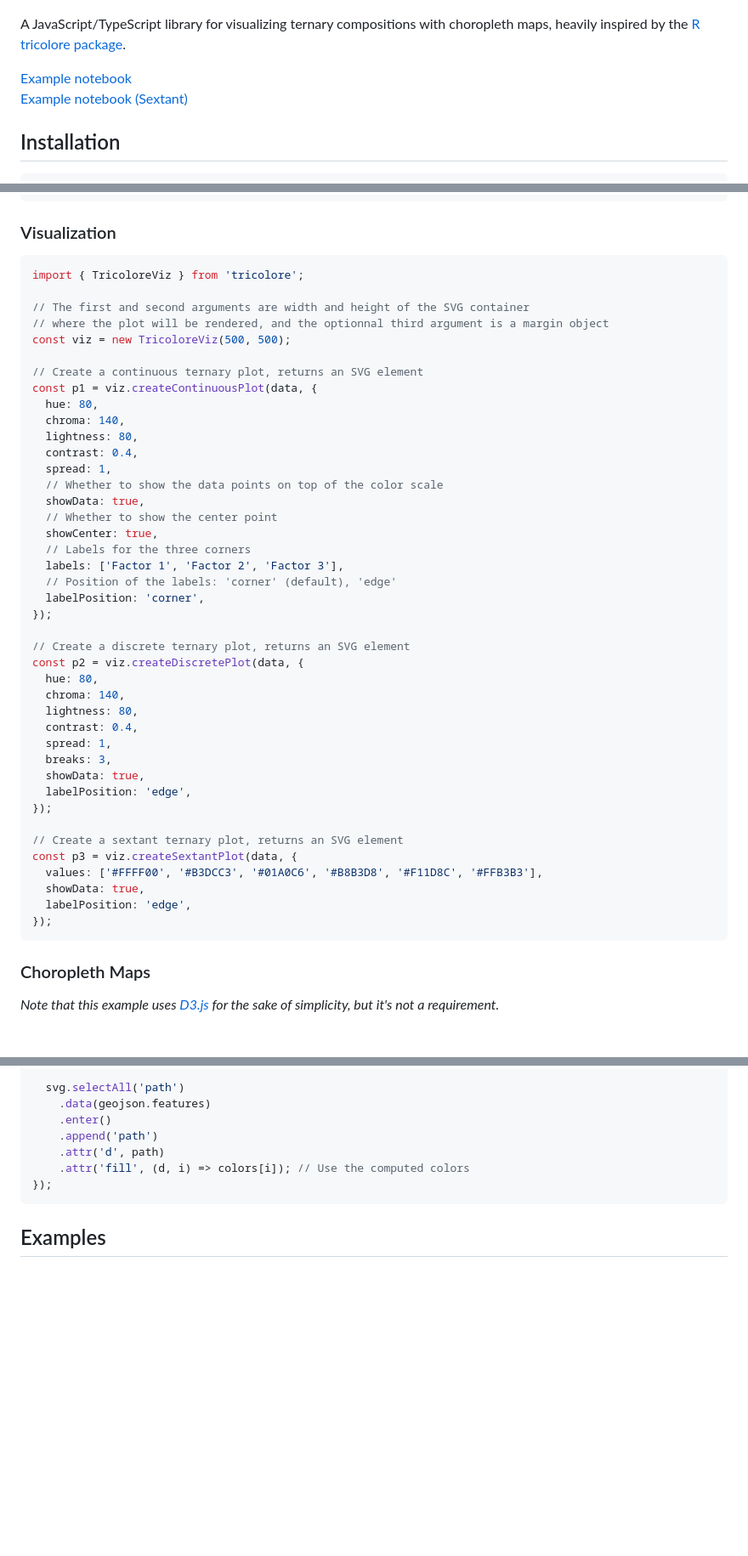
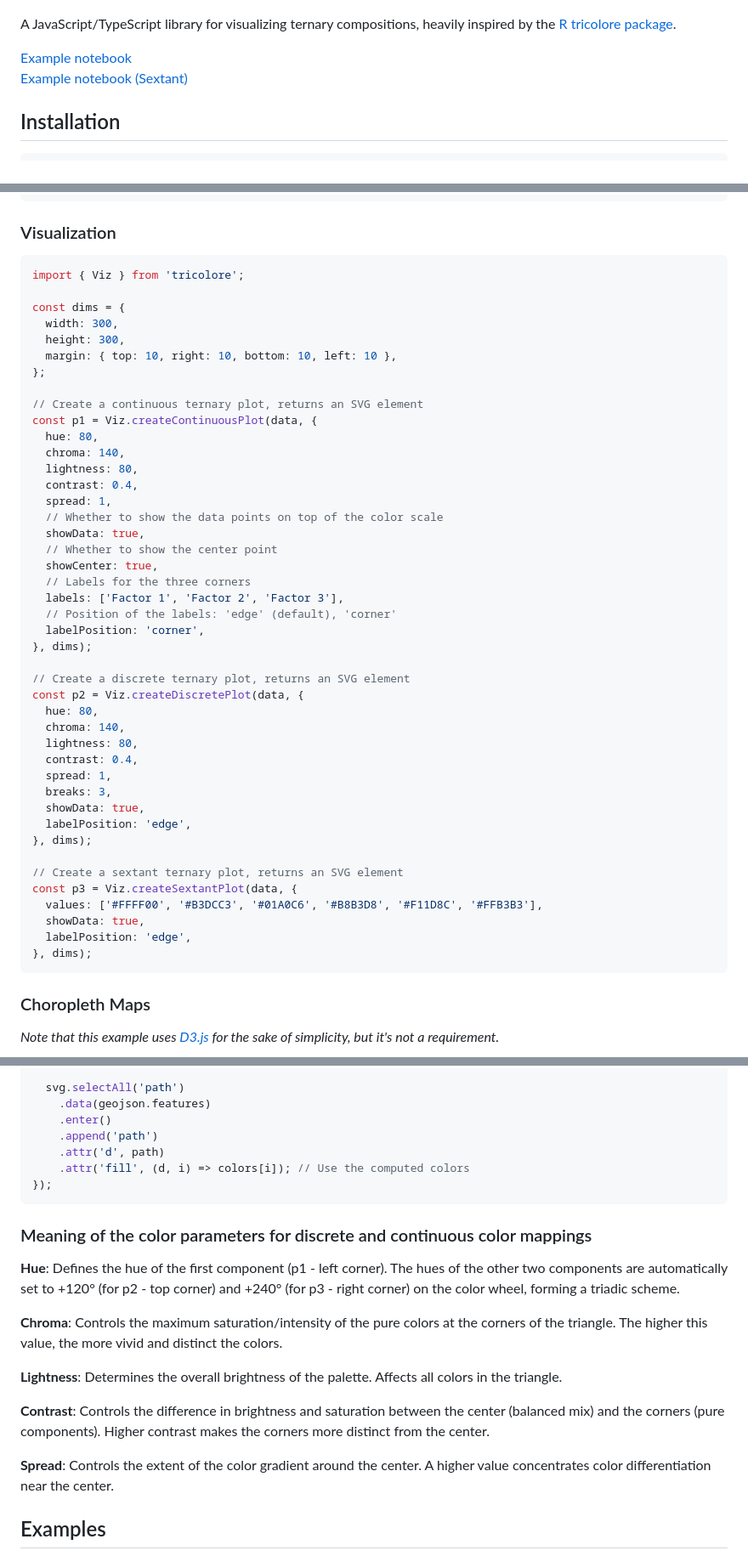
Before and after one commit to riatelab/tricolore.js, a Markdown page: README.md, 3 parts joined by grey strips. Shown at 85% size. GitHub-like rendering; blank space fills up the shorter version.

Commit message:
chore: update README

````diff
--- a/README.md
+++ b/README.md
@@ -5,7 +5,7 @@
 
 ![Tricolore.js logo](https://raw.githubusercontent.com/riatelab/tricolore.js/main/misc/tricolore-logo.png)
 
-A JavaScript/TypeScript library for visualizing ternary compositions with choropleth maps,
+A JavaScript/TypeScript library for visualizing ternary compositions,
 heavily inspired by the [R tricolore package](https://github.com/jschoeley/tricolore/).
 
 [Example notebook](https://observablehq.com/@mthh/choropleth-maps-based-on-ternary-composition)
@@ -77,14 +77,16 @@ console.log(colors); // An array of hex color codes
 ### Visualization
 
 ```javascript
-import { TricoloreViz } from 'tricolore';
+import { Viz } from 'tricolore';
 
-// The first and second arguments are width and height of the SVG container
-// where the plot will be rendered, and the optionnal third argument is a margin object
-const viz = new TricoloreViz(500, 500);
+const dims = {
+  width: 300,
+  height: 300,
+  margin: { top: 10, right: 10, bottom: 10, left: 10 },
+};
 
 // Create a continuous ternary plot, returns an SVG element
-const p1 = viz.createContinuousPlot(data, {
+const p1 = Viz.createContinuousPlot(data, {
   hue: 80,
   chroma: 140,
   lightness: 80,
@@ -96,12 +98,12 @@ const p1 = viz.createContinuousPlot(data, {
   showCenter: true,
   // Labels for the three corners
   labels: ['Factor 1', 'Factor 2', 'Factor 3'],
-  // Position of the labels: 'corner' (default), 'edge'
+  // Position of the labels: 'edge' (default), 'corner'
   labelPosition: 'corner',
-});
+}, dims);
 
 // Create a discrete ternary plot, returns an SVG element
-const p2 = viz.createDiscretePlot(data, {
+const p2 = Viz.createDiscretePlot(data, {
   hue: 80,
   chroma: 140,
   lightness: 80,
@@ -110,14 +112,14 @@ const p2 = viz.createDiscretePlot(data, {
   breaks: 3,
   showData: true,
   labelPosition: 'edge',
-});
+}, dims);
 
 // Create a sextant ternary plot, returns an SVG element
-const p3 = viz.createSextantPlot(data, {
+const p3 = Viz.createSextantPlot(data, {
   values: ['#FFFF00', '#B3DCC3', '#01A0C6', '#B8B3D8', '#F11D8C', '#FFB3B3'],
   showData: true,
   labelPosition: 'edge',
-});
+}, dims);
 ```
 
 ### Choropleth Maps
@@ -156,6 +158,21 @@ d3.json('regions.json').then((geojson) => {
 });
 ```
 
+### Meaning of the color parameters for discrete and continuous color mappings
+
+**Hue**: Defines the hue of the first component (p1 - left corner). The hues of the other two components are automatically
+set to +120° (for p2 - top corner) and +240° (for p3 - right corner) on the color wheel, forming a triadic scheme.
+
+**Chroma**: Controls the maximum saturation/intensity of the pure colors at the corners of the triangle.
+The higher this value, the more vivid and distinct the colors.
+
+**Lightness**: Determines the overall brightness of the palette. Affects all colors in the triangle.
+
+**Contrast**: Controls the difference in brightness and saturation between the center (balanced mix) and the corners
+(pure components). Higher contrast makes the corners more distinct from the center.
+
+**Spread**: Controls the extent of the color gradient around the center. A higher value concentrates color differentiation near the center.
+
 ## Examples
 
 ![Example of maps made with tricolore library](https://raw.githubusercontent.com/riatelab/tricolore.js/main/misc/tricolore-maps.png)
````
